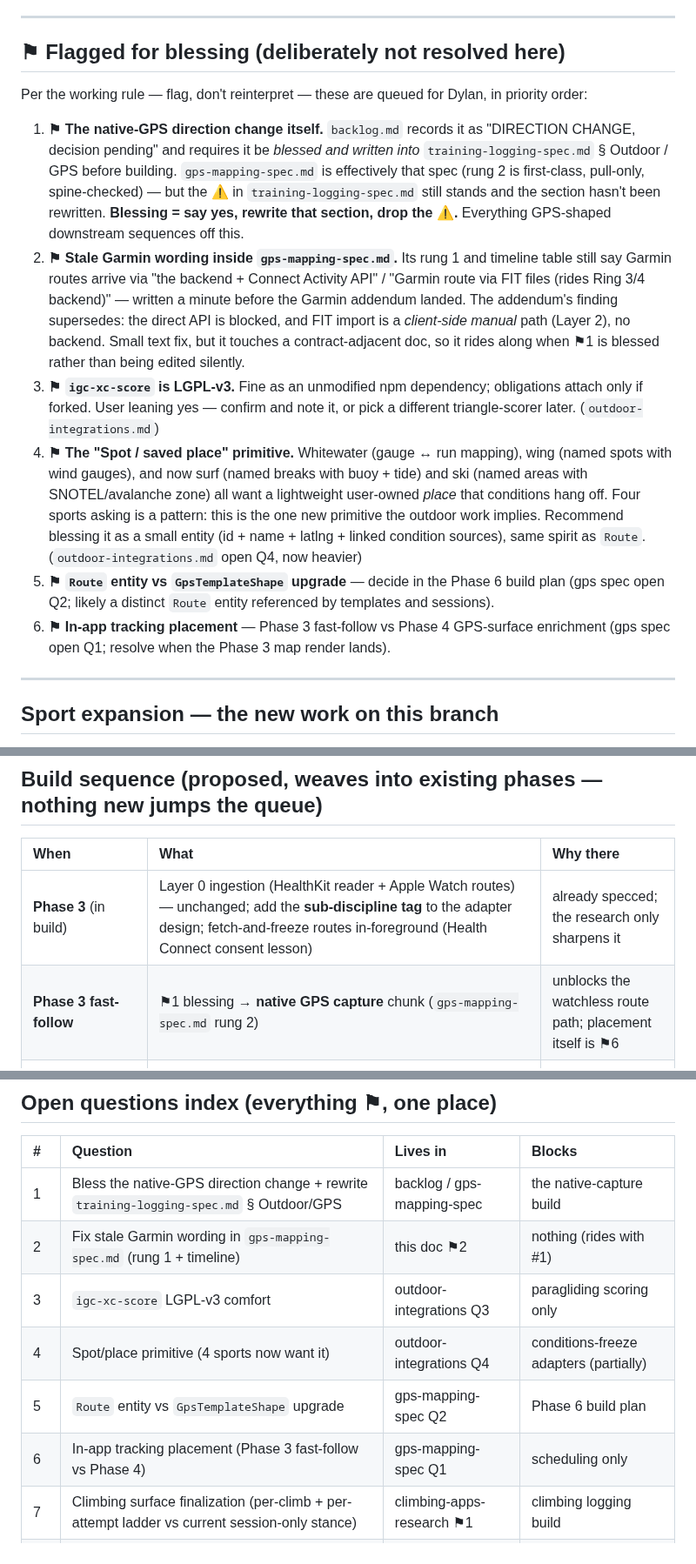
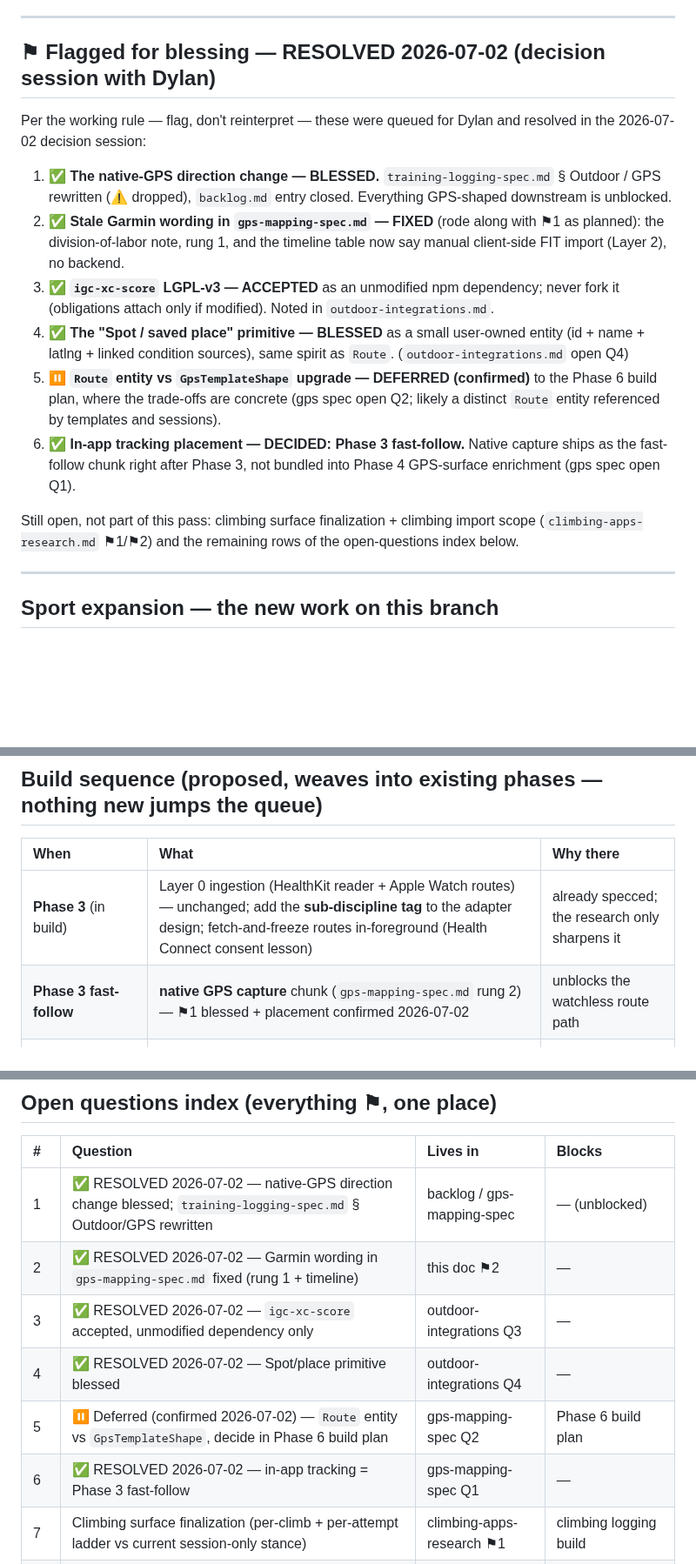
Before and after one commit to dolkon2/health-coach, a Markdown page: planning/outdoor-sports-master-plan.md, 3 parts joined by grey strips. Shown at 87% size. Drawn GitHub-style; blank space fills up the shorter version.

Commit message:
docs(outdoor): record 2026-07-02 decision-session outcomes (⚑1–⚑6)
igc-xc-score LGPL-v3 accepted (unmodified dependency, never fork);
Spot/saved-place primitive blessed; Route entity deferral to Phase 6
confirmed; in-app tracking placement decided: Phase 3 fast-follow.
Master plan flag section + open-questions index updated to match.

Co-Authored-By: Claude Fable 5 <noreply@anthropic.com>

```diff
--- a/planning/outdoor-sports-master-plan.md
+++ b/planning/outdoor-sports-master-plan.md
@@ -42,16 +42,18 @@ The two views are complementary, not competing: layers answer "where does geomet
 
 ---
 
-## ⚑ Flagged for blessing (deliberately not resolved here)
+## ⚑ Flagged for blessing — RESOLVED 2026-07-02 (decision session with Dylan)
 
-Per the working rule — flag, don't reinterpret — these are queued for Dylan, in priority order:
+Per the working rule — flag, don't reinterpret — these were queued for Dylan and resolved in the 2026-07-02 decision session:
 
-1. **⚑ The native-GPS direction change itself.** `backlog.md` records it as "DIRECTION CHANGE, decision pending" and requires it be *blessed and written into* `training-logging-spec.md` § Outdoor / GPS before building. `gps-mapping-spec.md` is effectively that spec (rung 2 is first-class, pull-only, spine-checked) — but the ⚠ in `training-logging-spec.md` still stands and the section hasn't been rewritten. **Blessing = say yes, rewrite that section, drop the ⚠.** Everything GPS-shaped downstream sequences off this.
-2. **⚑ Stale Garmin wording inside `gps-mapping-spec.md`.** Its rung 1 and timeline table still say Garmin routes arrive via "the backend + Connect Activity API" / "Garmin route via FIT files (rides Ring 3/4 backend)" — written a minute before the Garmin addendum landed. The addendum's finding supersedes: the direct API is blocked, and FIT import is a *client-side manual* path (Layer 2), no backend. Small text fix, but it touches a contract-adjacent doc, so it rides along when ⚑1 is blessed rather than being edited silently.
-3. **⚑ `igc-xc-score` is LGPL-v3.** Fine as an unmodified npm dependency; obligations attach only if forked. User leaning yes — confirm and note it, or pick a different triangle-scorer later. (`outdoor-integrations.md`)
-4. **⚑ The "Spot / saved place" primitive.** Whitewater (gauge ↔ run mapping), wing (named spots with wind gauges), and now surf (named breaks with buoy + tide) and ski (named areas with SNOTEL/avalanche zone) all want a lightweight user-owned *place* that conditions hang off. Four sports asking is a pattern: this is the one new primitive the outdoor work implies. Recommend blessing it as a small entity (id + name + latlng + linked condition sources), same spirit as `Route`. (`outdoor-integrations.md` open Q4, now heavier)
-5. **⚑ `Route` entity vs `GpsTemplateShape` upgrade** — decide in the Phase 6 build plan (gps spec open Q2; likely a distinct `Route` entity referenced by templates and sessions).
-6. **⚑ In-app tracking placement** — Phase 3 fast-follow vs Phase 4 GPS-surface enrichment (gps spec open Q1; resolve when the Phase 3 map render lands).
+1. **✅ The native-GPS direction change — BLESSED.** `training-logging-spec.md` § Outdoor / GPS rewritten (⚠ dropped), `backlog.md` entry closed. Everything GPS-shaped downstream is unblocked.
+2. **✅ Stale Garmin wording in `gps-mapping-spec.md` — FIXED** (rode along with ⚑1 as planned): the division-of-labor note, rung 1, and the timeline table now say manual client-side FIT import (Layer 2), no backend.
+3. **✅ `igc-xc-score` LGPL-v3 — ACCEPTED** as an unmodified npm dependency; never fork it (obligations attach only if modified). Noted in `outdoor-integrations.md`.
+4. **✅ The "Spot / saved place" primitive — BLESSED** as a small user-owned entity (id + name + latlng + linked condition sources), same spirit as `Route`. (`outdoor-integrations.md` open Q4)
+5. **⏸ `Route` entity vs `GpsTemplateShape` upgrade — DEFERRED (confirmed)** to the Phase 6 build plan, where the trade-offs are concrete (gps spec open Q2; likely a distinct `Route` entity referenced by templates and sessions).
+6. **✅ In-app tracking placement — DECIDED: Phase 3 fast-follow.** Native capture ships as the fast-follow chunk right after Phase 3, not bundled into Phase 4 GPS-surface enrichment (gps spec open Q1).
+
+Still open, not part of this pass: climbing surface finalization + climbing import scope (`climbing-apps-research.md` ⚑1/⚑2) and the remaining rows of the open-questions index below.
 
 ---
 
@@ -86,7 +88,7 @@ Per the working rule — flag, don't reinterpret — these are queued for Dylan,
 | When | What | Why there |
 | :--- | :--- | :--- |
 | **Phase 3** (in build) | Layer 0 ingestion (HealthKit reader + Apple Watch routes) — unchanged; add the **sub-discipline tag** to the adapter design; fetch-and-freeze routes in-foreground (Health Connect consent lesson) | already specced; the research only sharpens it |
-| **Phase 3 fast-follow** | ⚑1 blessing → **native GPS capture** chunk (`gps-mapping-spec.md` rung 2) | unblocks the watchless route path; placement itself is ⚑6 |
+| **Phase 3 fast-follow** | **native GPS capture** chunk (`gps-mapping-spec.md` rung 2) — ⚑1 blessed + placement confirmed 2026-07-02 | unblocks the watchless route path |
 | **Small self-contained passes** (slot anywhere after Phase 3) | **FIT/GPX/TCX file import** (Layer 2 — one parser, covers Garmin/Slopes/Gaia/AllTrails exports); **climbing CSV importers** (MP, 8a.nu, BoardLib) + OpenBeta tagging; **conditions-freeze adapters** (buoy/tide, SNOTEL/avalanche, Overpass trail names, USGS gauges from v0.1) — each is a thin, independent adapter | the whole point of the pattern: none of these block anything, each lands alone |
 | **Phase 4** (templates) | **Climbing surface finalization** (⚑ in `climbing-apps-research.md`) — the research it was waiting on is done; hangboard assessments wire into benchmarks | the backlog already placed it here |
 | **Phase 6** (Plan tab) | **Routes as first-class** (`Route` entity, follow/compare, ⚑5) | resolves that spec's routes-as-sub-shape question |
@@ -100,12 +102,12 @@ Per the working rule — flag, don't reinterpret — these are queued for Dylan,
 
 | # | Question | Lives in | Blocks |
 | :-- | :--- | :--- | :--- |
-| 1 | Bless the native-GPS direction change + rewrite `training-logging-spec.md` § Outdoor/GPS | backlog / gps-mapping-spec | the native-capture build |
-| 2 | Fix stale Garmin wording in `gps-mapping-spec.md` (rung 1 + timeline) | this doc ⚑2 | nothing (rides with #1) |
-| 3 | `igc-xc-score` LGPL-v3 comfort | outdoor-integrations Q3 | paragliding scoring only |
-| 4 | Spot/place primitive (4 sports now want it) | outdoor-integrations Q4 | conditions-freeze adapters (partially) |
-| 5 | `Route` entity vs `GpsTemplateShape` upgrade | gps-mapping-spec Q2 | Phase 6 build plan |
-| 6 | In-app tracking placement (Phase 3 fast-follow vs Phase 4) | gps-mapping-spec Q1 | scheduling only |
+| 1 | ✅ RESOLVED 2026-07-02 — native-GPS direction change blessed; `training-logging-spec.md` § Outdoor/GPS rewritten | backlog / gps-mapping-spec | — (unblocked) |
+| 2 | ✅ RESOLVED 2026-07-02 — Garmin wording in `gps-mapping-spec.md` fixed (rung 1 + timeline) | this doc ⚑2 | — |
+| 3 | ✅ RESOLVED 2026-07-02 — `igc-xc-score` accepted, unmodified dependency only | outdoor-integrations Q3 | — |
+| 4 | ✅ RESOLVED 2026-07-02 — Spot/place primitive blessed | outdoor-integrations Q4 | — |
+| 5 | ⏸ Deferred (confirmed 2026-07-02) — `Route` entity vs `GpsTemplateShape`, decide in Phase 6 build plan | gps-mapping-spec Q2 | Phase 6 build plan |
+| 6 | ✅ RESOLVED 2026-07-02 — in-app tracking = Phase 3 fast-follow | gps-mapping-spec Q1 | — |
 | 7 | Climbing surface finalization (per-climb + per-attempt ladder vs current session-only stance) | climbing-apps-research ⚑1 | climbing logging build |
 | 8 | Climbing import scope for the first pass (MP + 8a.nu + BoardLib recommended) | climbing-apps-research ⚑2 | climbing import build |
 | 9 | Racket-sport match surface — build ever? | outdoor-integrations Q7 | nothing (deferred by design) |
```
Also changed, not shown: planning/outdoor-integrations.md (+3 -3 lines).
